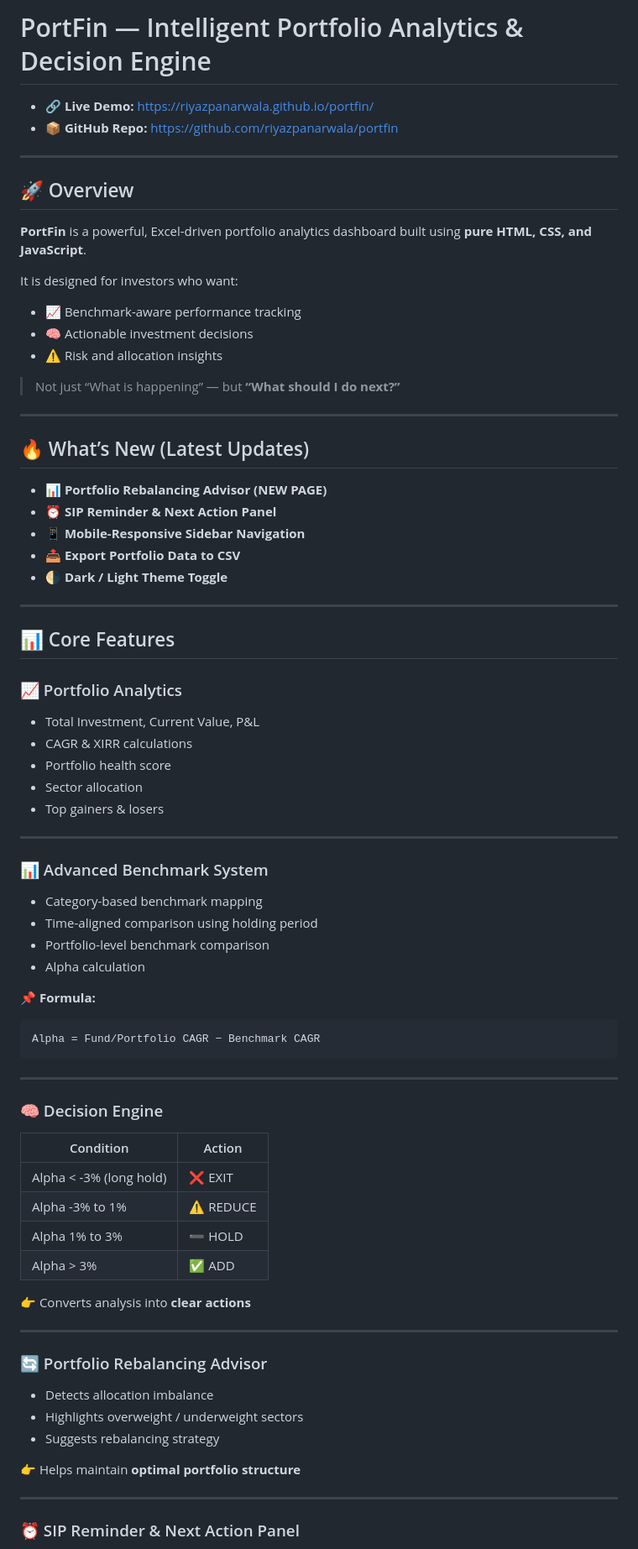
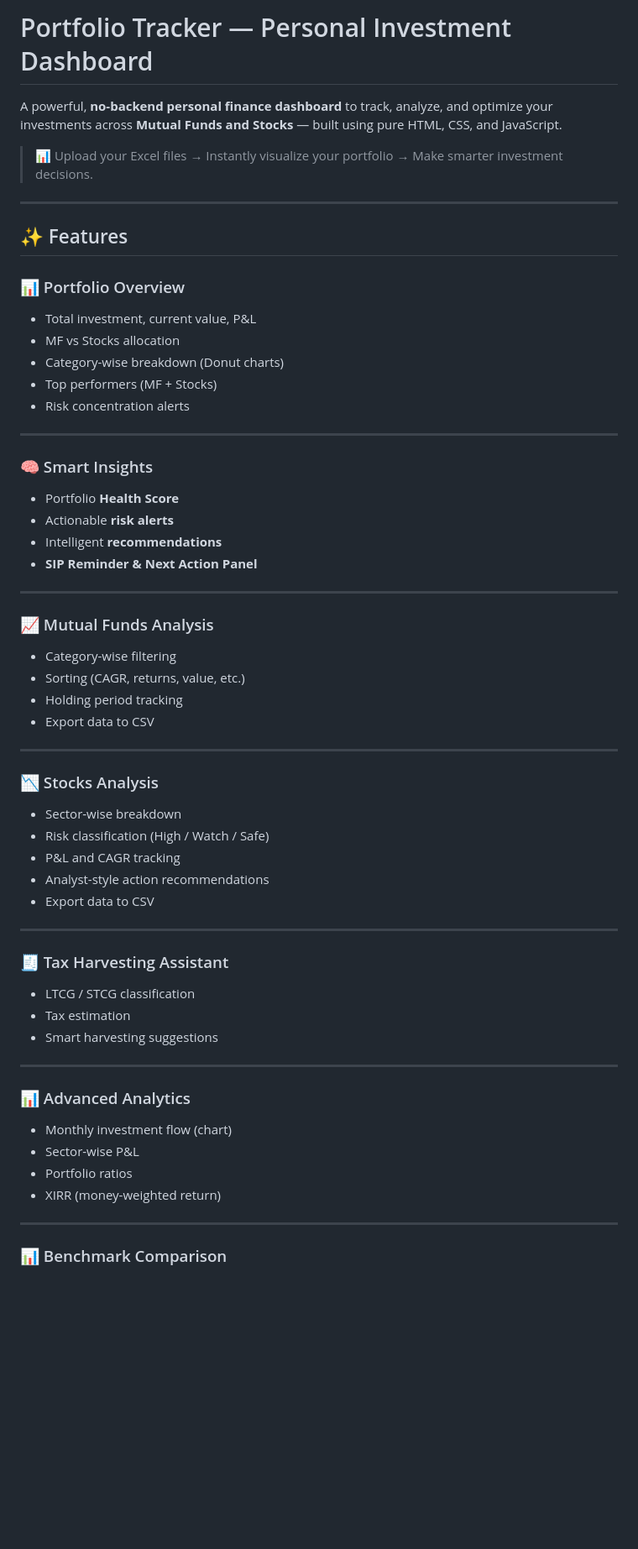
Before and after one commit to riyazpanarwala/portfin, a Markdown page: README.md, the part around one of its changes. Shown at 84% size. Drawn GitHub-style; blank space fills up the shorter version.

Commit message:
Rename project to 'Portfolio Tracker' and update README
Updated project name and enhanced features section in README.

````diff
--- a/README.md
+++ b/README.md
@@ -1,83 +1,67 @@
-# PortFin — Intelligent Portfolio Analytics & Decision Engine
+# Portfolio Tracker — Personal Investment Dashboard
 
-* 🔗 **Live Demo:** https://riyazpanarwala.github.io/portfin/
-* 📦 **GitHub Repo:** https://github.com/riyazpanarwala/portfin
+A powerful, **no-backend personal finance dashboard** to track, analyze, and optimize your investments across **Mutual Funds and Stocks** — built using pure HTML, CSS, and JavaScript.
+
+> 📊 Upload your Excel files → Instantly visualize your portfolio → Make smarter investment decisions.
 
 ---
 
-## 🚀 Overview
+## ✨ Features
 
-**PortFin** is a powerful, Excel-driven portfolio analytics dashboard built using **pure HTML, CSS, and JavaScript**.
+### 📊 Portfolio Overview
 
-It is designed for investors who want:
-
-* 📈 Benchmark-aware performance tracking
-* 🧠 Actionable investment decisions
-* ⚠️ Risk and allocation insights
-
-> Not just “What is happening” — but **“What should I do next?”**
+* Total investment, current value, P&L
+* MF vs Stocks allocation
+* Category-wise breakdown (Donut charts)
+* Top performers (MF + Stocks)
+* Risk concentration alerts
 
 ---
 
-## 🔥 What’s New (Latest Updates)
+### 🧠 Smart Insights
 
-* 📊 **Portfolio Rebalancing Advisor (NEW PAGE)**
-* ⏰ **SIP Reminder & Next Action Panel**
-* 📱 **Mobile-Responsive Sidebar Navigation**
-* 📤 **Export Portfolio Data to CSV**
-* 🌗 **Dark / Light Theme Toggle**
+* Portfolio **Health Score**
+* Actionable **risk alerts**
+* Intelligent **recommendations**
+* **SIP Reminder & Next Action Panel**
 
 ---
 
-## 📊 Core Features
+### 📈 Mutual Funds Analysis
 
-### 📈 Portfolio Analytics
-
-* Total Investment, Current Value, P&L
-* CAGR & XIRR calculations
-* Portfolio health score
-* Sector allocation
-* Top gainers & losers
+* Category-wise filtering
+* Sorting (CAGR, returns, value, etc.)
+* Holding period tracking
+* Export data to CSV
 
 ---
 
-### 📊 Advanced Benchmark System
+### 📉 Stocks Analysis
 
-* Category-based benchmark mapping
-* Time-aligned comparison using holding period
-* Portfolio-level benchmark comparison
-* Alpha calculation
-
-📌 **Formula:**
-
-```id="r4j3c6"
-Alpha = Fund/Portfolio CAGR − Benchmark CAGR
-```
+* Sector-wise breakdown
+* Risk classification (High / Watch / Safe)
+* P&L and CAGR tracking
+* Analyst-style action recommendations
+* Export data to CSV
 
 ---
 
-### 🧠 Decision Engine
+### 🧾 Tax Harvesting Assistant
 
-| Condition               | Action    |
-| ----------------------- | --------- |
-| Alpha < -3% (long hold) | ❌ EXIT    |
-| Alpha -3% to 1%         | ⚠️ REDUCE |
-| Alpha 1% to 3%          | ➖ HOLD    |
-| Alpha > 3%              | ✅ ADD     |
-
-👉 Converts analysis into **clear actions**
+* LTCG / STCG classification
+* Tax estimation
+* Smart harvesting suggestions
 
 ---
 
-### 🔄 Portfolio Rebalancing Advisor
+### 📊 Advanced Analytics
 
-* Detects allocation imbalance
-* Highlights overweight / underweight sectors
-* Suggests rebalancing strategy
-
-👉 Helps maintain **optimal portfolio structure**
+* Monthly investment flow (chart)
+* Sector-wise P&L
+* Portfolio ratios
+* XIRR (money-weighted return)
 
 ---
 
-### ⏰ SIP Reminder & Next Action Panel
+### 📊 Benchmark Comparison
 
````
Also changed, not shown: other parts of README.md (+89 -83 lines).
